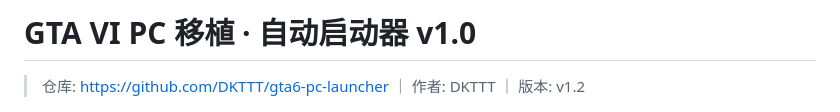
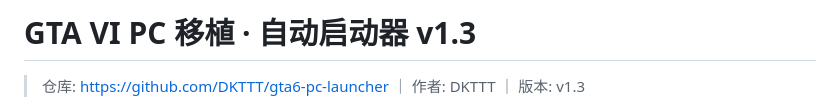
Before and after one commit to DKTTT/gta6-pc-launcher, a Markdown page: README.md, the part around one of its changes. Drawn GitHub-style.

```diff
--- a/README.md
+++ b/README.md
@@ -1,6 +1,6 @@
-# GTA VI PC 移植 · 自动启动器 v1.0
+# GTA VI PC 移植 · 自动启动器 v1.3
 
-> 仓库: https://github.com/DKTTT/gta6-pc-launcher  ｜  作者: DKTTT  ｜  版本: v1.2
+> 仓库: https://github.com/DKTTT/gta6-pc-launcher  ｜  作者: DKTTT  ｜  版本: v1.3
 
 ![启动器界面](docs/screenshot-main.png)
 
```
Also changed, not shown: other parts of README.md (+19 -0 lines), 使用教程.md (+9 -0 lines), docs/screenshot-keymap.png (added), 2 other files.
